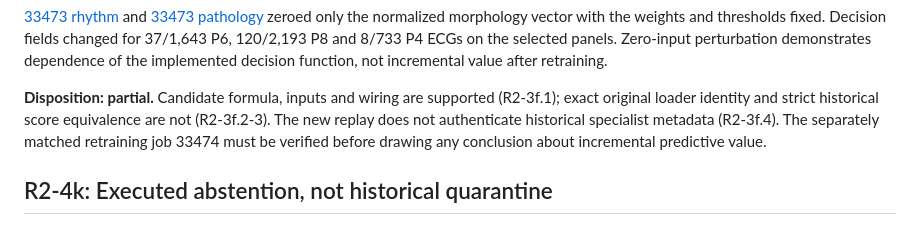
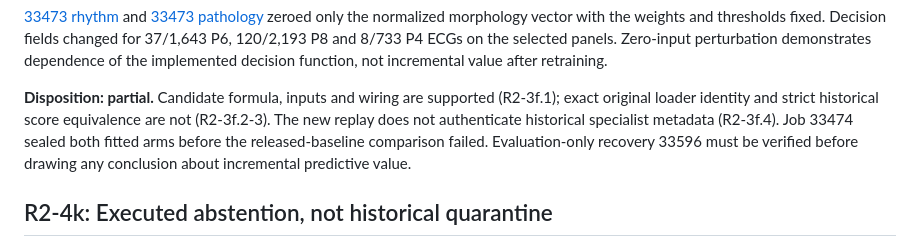
Before and after one commit to Mateo197802/titan-v45-ecg-multihead, a Markdown page: docs/reviewer_experiments/NOVEMBER_FINDINGS.md, the part around the change. Drawn GitHub-style.

```diff
--- a/docs/reviewer_experiments/NOVEMBER_FINDINGS.md
+++ b/docs/reviewer_experiments/NOVEMBER_FINDINGS.md
@@ -145,8 +145,9 @@ implemented decision function, not incremental value after retraining.
 **Disposition: partial.** Candidate formula, inputs and wiring are supported
 (R2-3f.1); exact original loader identity and strict historical score
 equivalence are not (R2-3f.2-3). The new replay does not authenticate historical
-specialist metadata (R2-3f.4). The separately matched retraining job 33474 must
-be verified before drawing any conclusion about incremental predictive value.
+specialist metadata (R2-3f.4). Job 33474 sealed both fitted arms before the
+released-baseline comparison failed. Evaluation-only recovery 33596 must be
+verified before drawing any conclusion about incremental predictive value.
 
 ## R2-4k: Executed abstention, not historical quarantine
 
```
Also changed, not shown: docs/reviewer_experiments/NOVEMBER_EXECUTION.md (+15 -1 lines).
